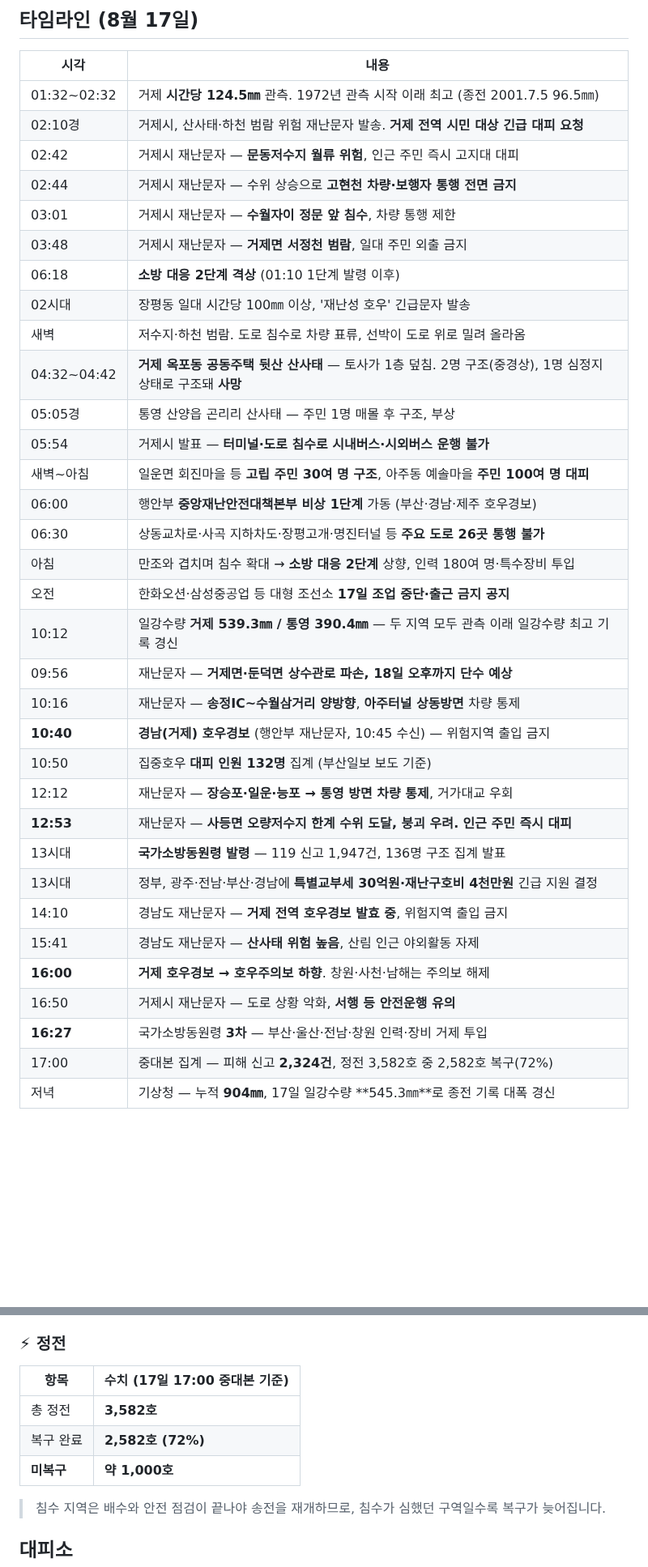
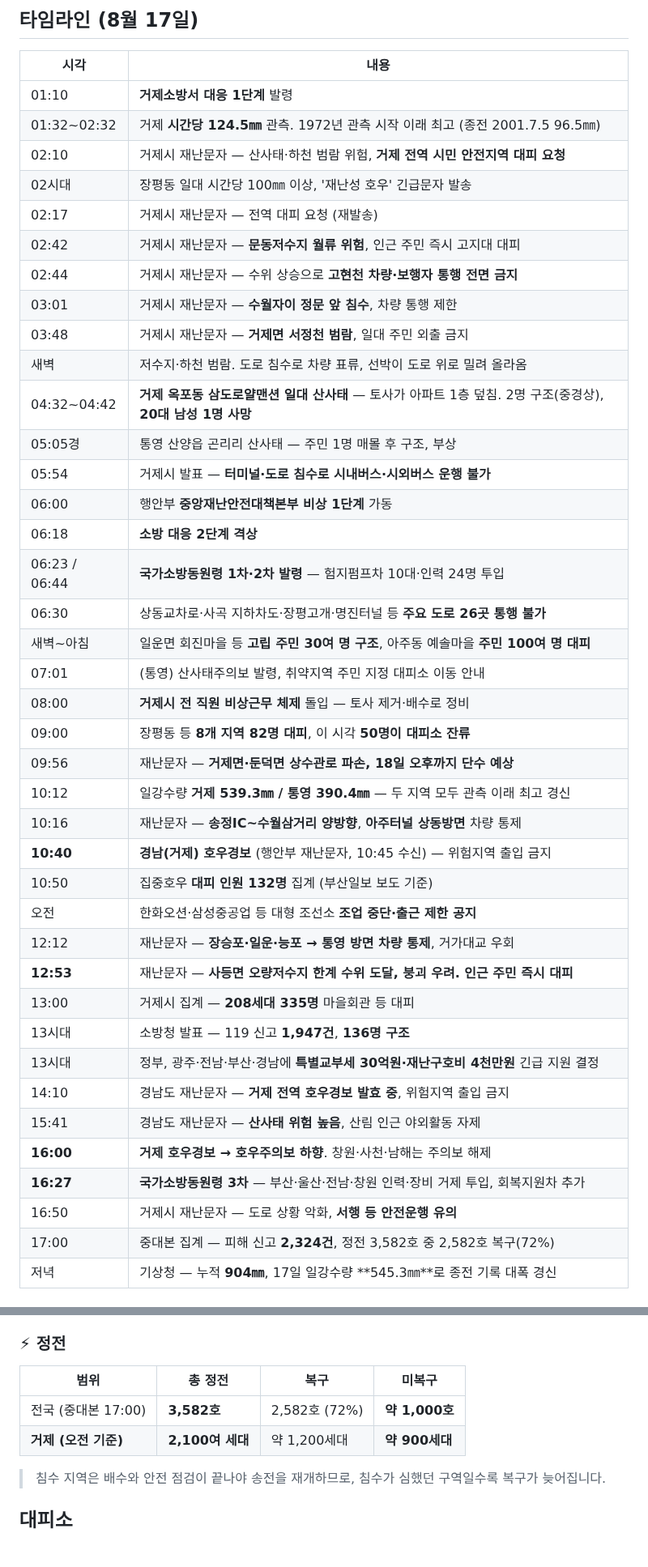
Before and after one commit to peterpantong/-, a Markdown page: geoje-heavy-rain-2026-08.md, 2 parts joined by grey strips. Shown at 81% size. Drawn GitHub-style; blank space fills up the shorter version.

Commit message:
재난문자 1건 추가 및 타임라인 시각순 재정렬
- 8/17 02:10 문자 추가 (02:17과 별개 발송, 17건/23건 확보)
- 미확보 7건의 추정 시간대(04~09시, 12:53~14:10, 17시~03시) 명시
- 17일 타임라인을 시각순으로 재정렬하고 누락 항목 보강
  (소방 1단계 01:10, 동원령 1·2차 06:23/06:44, 전직원 비상근무 08:00, 09시 대피 현황)
- 거제 자체 정전 수치(2100여 세대 중 1200 복구) 병기
- 대피 추이 09시 82명 → 13시 335명 추가, 주요 침수 지점 보강

Co-Authored-By: Claude Opus 5 <noreply@anthropic.com>
Claude-Session: https://claude.ai/code/session_01UgRQEXkPLhvwMdAQ6RGTPx

```diff
--- a/geoje-heavy-rain-2026-08.md
+++ b/geoje-heavy-rain-2026-08.md
@@ -46,37 +46,43 @@
 
 | 시각 | 내용 |
 |---|---|
+| 01:10 | **거제소방서 대응 1단계** 발령 |
 | 01:32~02:32 | 거제 **시간당 124.5㎜** 관측. 1972년 관측 시작 이래 최고 (종전 2001.7.5 96.5㎜) |
-| 02:10경 | 거제시, 산사태·하천 범람 위험 재난문자 발송. **거제 전역 시민 대상 긴급 대피 요청** |
+| 02:10 | 거제시 재난문자 — 산사태·하천 범람 위험, **거제 전역 시민 안전지역 대피 요청** |
+| 02시대 | 장평동 일대 시간당 100㎜ 이상, '재난성 호우' 긴급문자 발송 |
+| 02:17 | 거제시 재난문자 — 전역 대피 요청 (재발송) |
 | 02:42 | 거제시 재난문자 — **문동저수지 월류 위험**, 인근 주민 즉시 고지대 대피 |
 | 02:44 | 거제시 재난문자 — 수위 상승으로 **고현천 차량·보행자 통행 전면 금지** |
 | 03:01 | 거제시 재난문자 — **수월자이 정문 앞 침수**, 차량 통행 제한 |
 | 03:48 | 거제시 재난문자 — **거제면 서정천 범람**, 일대 주민 외출 금지 |
-| 06:18 | **소방 대응 2단계 격상** (01:10 1단계 발령 이후) |
-| 02시대 | 장평동 일대 시간당 100㎜ 이상, '재난성 호우' 긴급문자 발송 |
 | 새벽 | 저수지·하천 범람. 도로 침수로 차량 표류, 선박이 도로 위로 밀려 올라옴 |
-| 04:32~04:42 | **거제 옥포동 공동주택 뒷산 산사태** — 토사가 1층 덮침. 2명 구조(중경상), 1명 심정지 상태로 구조돼 **사망** |
+| 04:32~04:42 | **거제 옥포동 삼도로얄맨션 일대 산사태** — 토사가 아파트 1층 덮침. 2명 구조(중경상), **20대 남성 1명 사망** |
 | 05:05경 | 통영 산양읍 곤리리 산사태 — 주민 1명 매몰 후 구조, 부상 |
 | 05:54 | 거제시 발표 — **터미널·도로 침수로 시내버스·시외버스 운행 불가** |
+| 06:00 | 행안부 **중앙재난안전대책본부 비상 1단계** 가동 |
+| 06:18 | **소방 대응 2단계 격상** |
+| 06:23 / 06:44 | **국가소방동원령 1차·2차 발령** — 험지펌프차 10대·인력 24명 투입 |
+| 06:30 | 상동교차로·사곡 지하차도·장평고개·명진터널 등 **주요 도로 26곳 통행 불가** |
 | 새벽~아침 | 일운면 회진마을 등 **고립 주민 30여 명 구조**, 아주동 예솔마을 **주민 100여 명 대피** |
-| 06:00 | 행안부 **중앙재난안전대책본부 비상 1단계** 가동 (부산·경남·제주 호우경보) |
-| 06:30 | 상동교차로·사곡 지하차도·장평고개·명진터널 등 **주요 도로 26곳 통행 불가** |
-| 아침 | 만조와 겹치며 침수 확대 → **소방 대응 2단계** 상향, 인력 180여 명·특수장비 투입 |
-| 오전 | 한화오션·삼성중공업 등 대형 조선소 **17일 조업 중단·출근 금지 공지** |
-| 10:12 | 일강수량 **거제 539.3㎜ / 통영 390.4㎜** — 두 지역 모두 관측 이래 일강수량 최고 기록 경신 |
+| 07:01 | (통영) 산사태주의보 발령, 취약지역 주민 지정 대피소 이동 안내 |
+| 08:00 | **거제시 전 직원 비상근무 체제** 돌입 — 토사 제거·배수로 정비 |
+| 09:00 | 장평동 등 **8개 지역 82명 대피**, 이 시각 **50명이 대피소 잔류** |
 | 09:56 | 재난문자 — **거제면·둔덕면 상수관로 파손, 18일 오후까지 단수 예상** |
+| 10:12 | 일강수량 **거제 539.3㎜ / 통영 390.4㎜** — 두 지역 모두 관측 이래 최고 경신 |
 | 10:16 | 재난문자 — **송정IC~수월삼거리 양방향**, **아주터널 상동방면** 차량 통제 |
 | **10:40** | **경남(거제) 호우경보** (행안부 재난문자, 10:45 수신) — 위험지역 출입 금지 |
 | 10:50 | 집중호우 **대피 인원 132명** 집계 (부산일보 보도 기준) |
+| 오전 | 한화오션·삼성중공업 등 대형 조선소 **조업 중단·출근 제한 공지** |
 | 12:12 | 재난문자 — **장승포·일운·능포 → 통영 방면 차량 통제**, 거가대교 우회 |
 | **12:53** | 재난문자 — **사등면 오량저수지 한계 수위 도달, 붕괴 우려. 인근 주민 즉시 대피** |
-| 13시대 | **국가소방동원령 발령** — 119 신고 1,947건, 136명 구조 집계 발표 |
+| 13:00 | 거제시 집계 — **208세대 335명** 마을회관 등 대피 |
+| 13시대 | 소방청 발표 — 119 신고 **1,947건**, **136명 구조** |
 | 13시대 | 정부, 광주·전남·부산·경남에 **특별교부세 30억원·재난구호비 4천만원** 긴급 지원 결정 |
 | 14:10 | 경남도 재난문자 — **거제 전역 호우경보 발효 중**, 위험지역 출입 금지 |
 | 15:41 | 경남도 재난문자 — **산사태 위험 높음**, 산림 인근 야외활동 자제 |
 | **16:00** | **거제 호우경보 → 호우주의보 하향**. 창원·사천·남해는 주의보 해제 |
+| **16:27** | **국가소방동원령 3차** — 부산·울산·전남·창원 인력·장비 거제 투입, 회복지원차 추가 |
 | 16:50 | 거제시 재난문자 — 도로 상황 악화, **서행 등 안전운행 유의** |
-| **16:27** | 국가소방동원령 **3차** — 부산·울산·전남·창원 인력·장비 거제 투입 |
 | 17:00 | 중대본 집계 — 피해 신고 **2,324건**, 정전 3,582호 중 2,582호 복구(72%) |
 | 저녁 | 기상청 — 누적 **904㎜**, 17일 일강수량 **545.3㎜**로 종전 기록 대폭 경신 |
 
@@ -550,11 +568,10 @@
 
 ### ⚡ 정전
 
-| 항목 | 수치 (17일 17:00 중대본 기준) |
-|---|---|
-| 총 정전 | **3,582호** |
-| 복구 완료 | **2,582호 (72%)** |
-| **미복구** | **약 1,000호** |
+| 범위 | 총 정전 | 복구 | 미복구 |
+|---|---|---|---|
+| 전국 (중대본 17:00) | **3,582호** | 2,582호 (72%) | **약 1,000호** |
+| **거제 (오전 기준)** | **2,100여 세대** | 약 1,200세대 | **약 900세대** |
 
 > 침수 지역은 배수와 안전 점검이 끝나야 송전을 재개하므로, 침수가 심했던 구역일수록 복구가 늦어집니다.
 
```
Also changed, not shown: other parts of geoje-heavy-rain-2026-08.md (+15 -3 lines).
